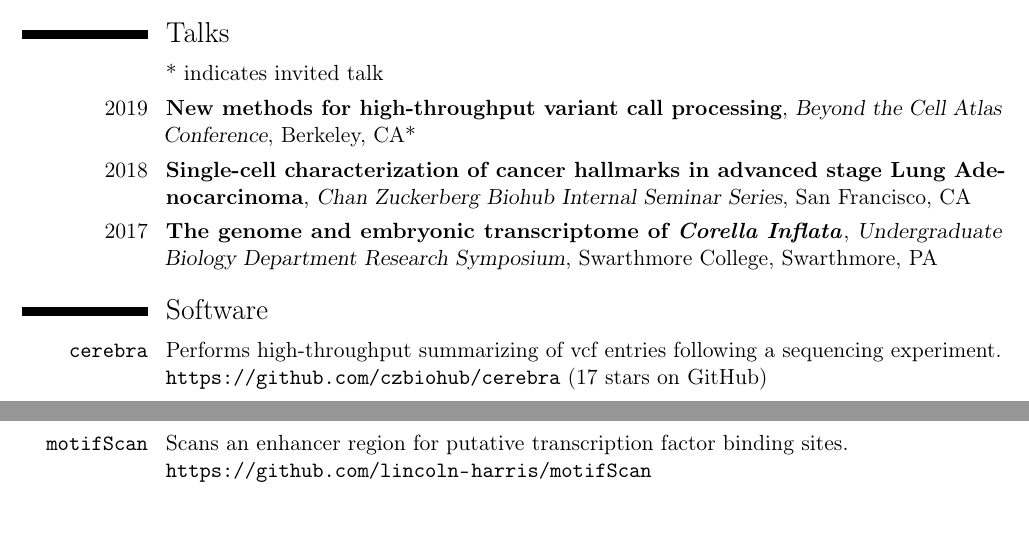
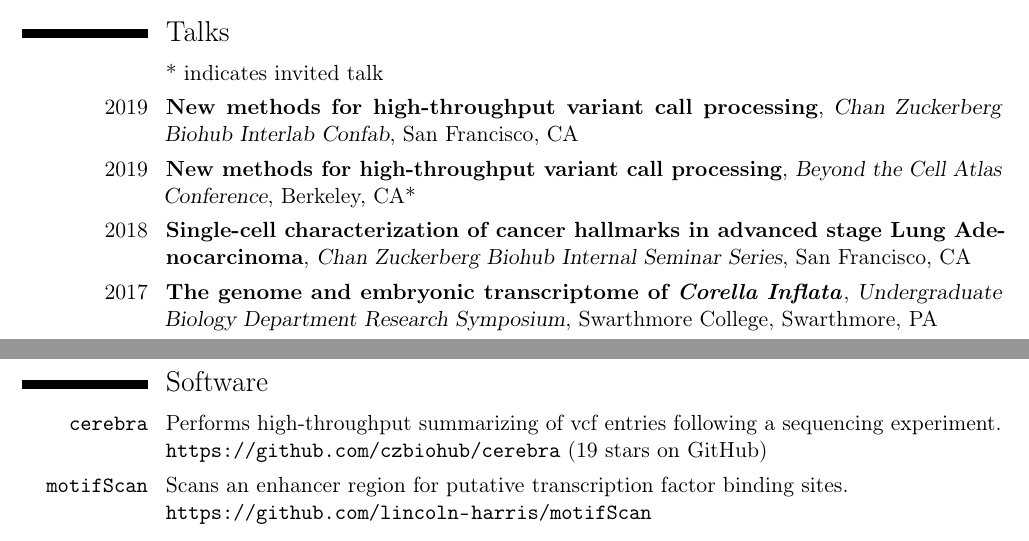
Before and after one commit to lincoln-harris/latex-cv, a LaTeX CV (ljh_cv.tex): two parts of pages 2 and 3 of 3, joined at a grey line, cut so that both start at the same text. Compiled offline with pdfLaTeX.

Commit message:
added latest talk

```diff
--- a/ljh_cv.tex
+++ b/ljh_cv.tex
@@ -57,7 +57,8 @@
 %\homepage{http://olgabotvinnik.com}                % optional, remove the line if not wanted
 \email{lincoln.harris@czbiohub.org}                      % optional, remove the line if not wanted
 %\social[linkedin][https://www.linkedin.com/in/olgabotvinnik]{olga-botvinnik}
-%\social[twitter]{olgabot}                             % optional, remove / comment the line if not wanted
+\social[twitter]{lincoln_lab}
+% optional, remove / comment the line if not wanted
 \social[github]{lincoln-harris}                              % optional, remove / comment the line if not wanted
 % \date{\today}
 \quote{Last Updated: \today}                                 % optional, remove / comment the line if not wanted
@@ -143,6 +144,8 @@ Projects:
 
 \section{Talks}
 \cvline{}{* indicates invited talk}
+\cventry{2019}{New methods for high-throughput variant call processing}{Chan Zuckerberg Biohub Interlab Confab}{San Francisco, CA}{}{}
+
 \cventry{2019}{New methods for high-throughput variant call processing}{Beyond the Cell Atlas Conference}{Berkeley, CA*}{}{}
 
 \cventry{2018}{Single-cell characterization of cancer hallmarks in advanced stage Lung Adenocarcinoma}{Chan Zuckerberg Biohub Internal Seminar Series}{San Francisco, CA}{}{}
@@ -152,7 +155,7 @@ Projects:
 \section{Software}
 
 \cvline{\texttt{cerebra}}{Performs high-throughput summarizing of vcf entries following a sequencing experiment.
-\newline\url{https://github.com/czbiohub/cerebra} (17 stars on GitHub)}
+\newline\url{https://github.com/czbiohub/cerebra} (19 stars on GitHub)}
 
 \cvline{\texttt{motifScan}}{Scans an enhancer region for putative transcription factor binding sites.
 \newline\url{https://github.com/lincoln-harris/motifScan}}
```
Also changed, not shown: ljh_resume.pdf (added), 1 other file.
